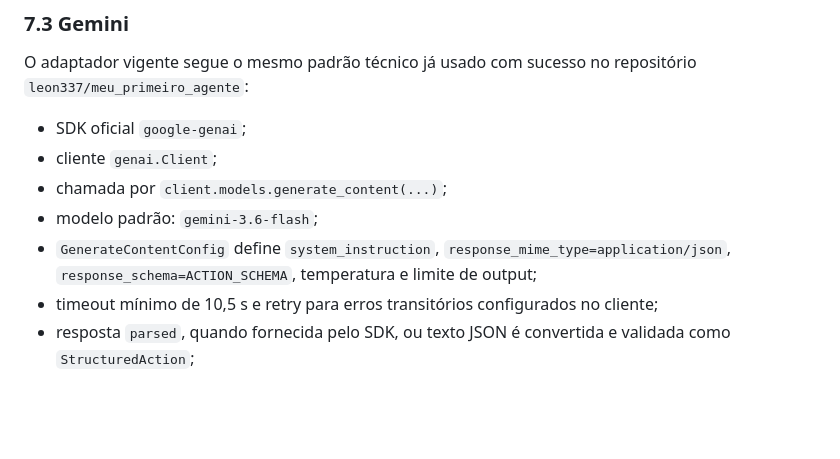
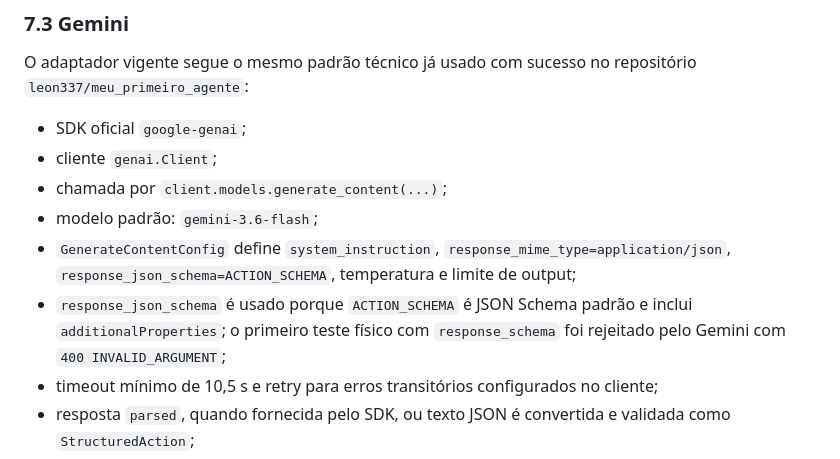
Before and after one commit to leon337/project-memory, a Markdown page: docs/ARCHITECTURE.md, the part around the change. Rendered like a GitHub page; blank space fills up the shorter version.

Commit message:
Document Gemini response_json_schema

```diff
--- a/docs/ARCHITECTURE.md
+++ b/docs/ARCHITECTURE.md
@@ -162,7 +162,8 @@ O adaptador vigente segue o mesmo padrão técnico já usado com sucesso no repo
 - cliente `genai.Client`;
 - chamada por `client.models.generate_content(...)`;
 - modelo padrão: `gemini-3.6-flash`;
-- `GenerateContentConfig` define `system_instruction`, `response_mime_type=application/json`, `response_schema=ACTION_SCHEMA`, temperatura e limite de output;
+- `GenerateContentConfig` define `system_instruction`, `response_mime_type=application/json`, `response_json_schema=ACTION_SCHEMA`, temperatura e limite de output;
+- `response_json_schema` é usado porque `ACTION_SCHEMA` é JSON Schema padrão e inclui `additionalProperties`; o primeiro teste físico com `response_schema` foi rejeitado pelo Gemini com `400 INVALID_ARGUMENT`;
 - timeout mínimo de 10,5 s e retry para erros transitórios configurados no cliente;
 - resposta `parsed`, quando fornecida pelo SDK, ou texto JSON é convertida e validada como `StructuredAction`;
 - exceções do SDK são normalizadas em `ProviderGenerationError` sem incluir a chave de API;
```
